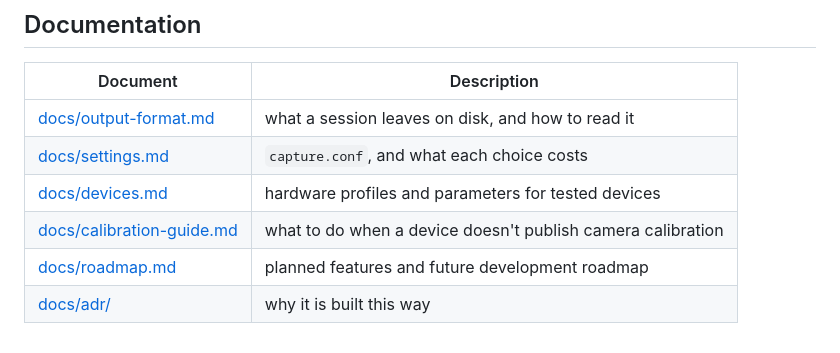
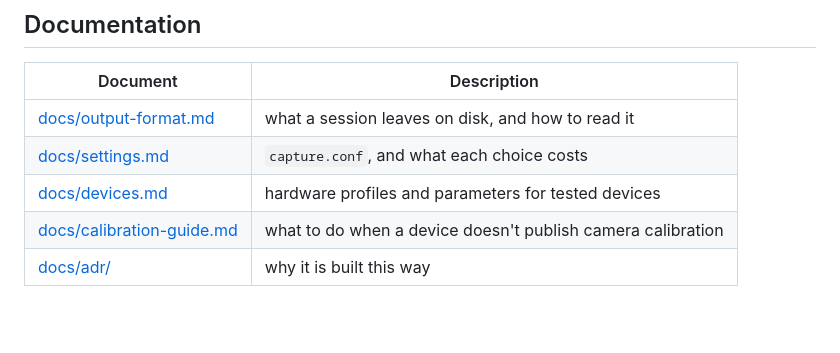
Before and after one commit to 07LEE/mobile-sensor-logger, a Markdown page: README.md, the part around the change. GitHub-like rendering; blank space fills up the shorter version.

Commit message:
docs: remove the roadmap
All three items it ever listed got reviewed and shelved this session, and
nothing takes their place — an always-empty roadmap isn't one.

AI-Assisted: Claude Code

```diff
--- a/README.md
+++ b/README.md
@@ -102,5 +102,4 @@ Hardware profiles and camera parameters for tested devices (Galaxy S25 Ultra, Ga
 | [docs/settings.md](docs/settings.md) | `capture.conf`, and what each choice costs |
 | [docs/devices.md](docs/devices.md) | hardware profiles and parameters for tested devices |
 | [docs/calibration-guide.md](docs/calibration-guide.md) | what to do when a device doesn't publish camera calibration |
-| [docs/roadmap.md](docs/roadmap.md) | planned features and future development roadmap |
 | [docs/adr/](docs/adr/) | why it is built this way |
```
Also changed, not shown: docs/roadmap.md (deleted, +0 -9 lines).
